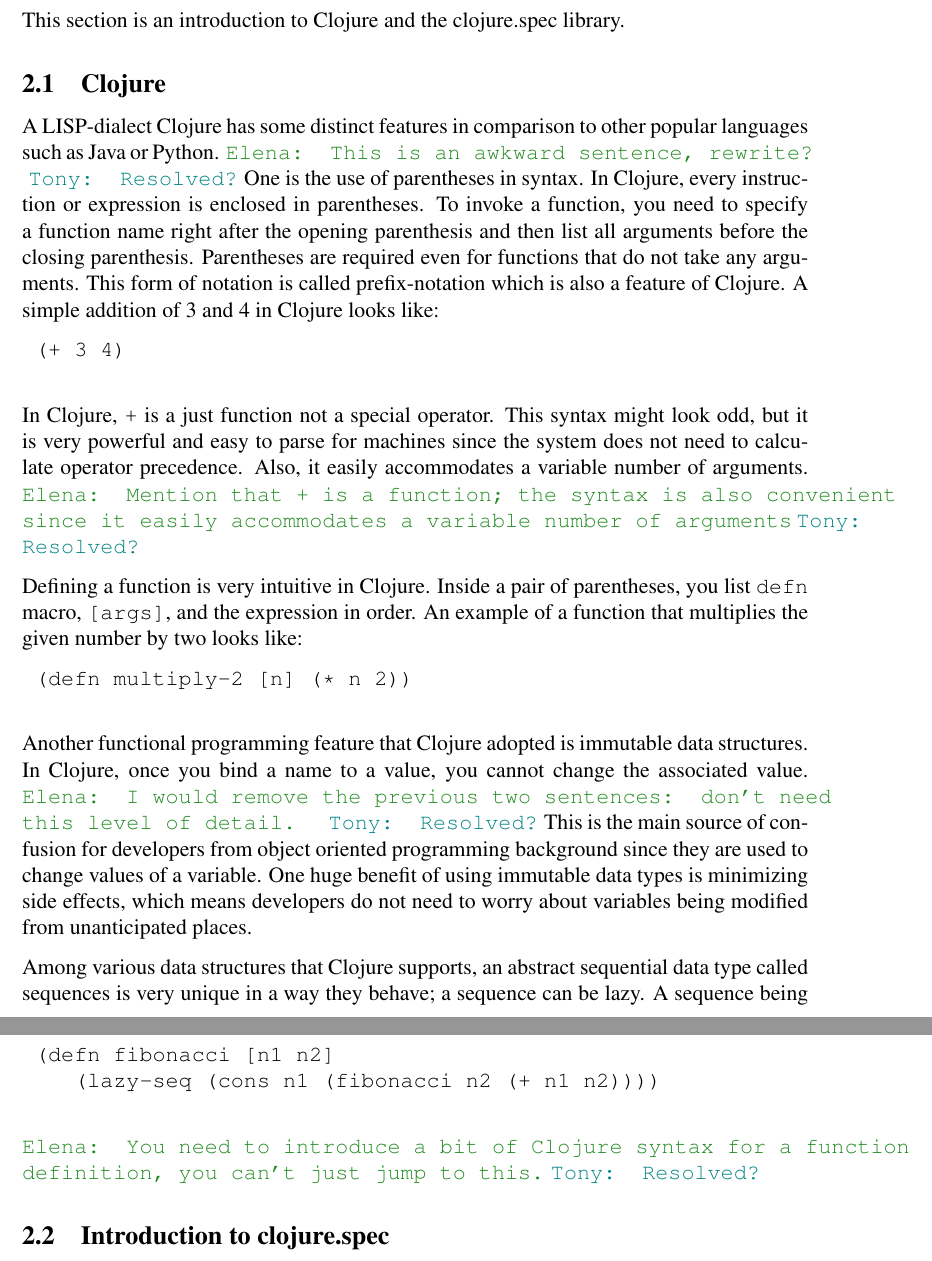
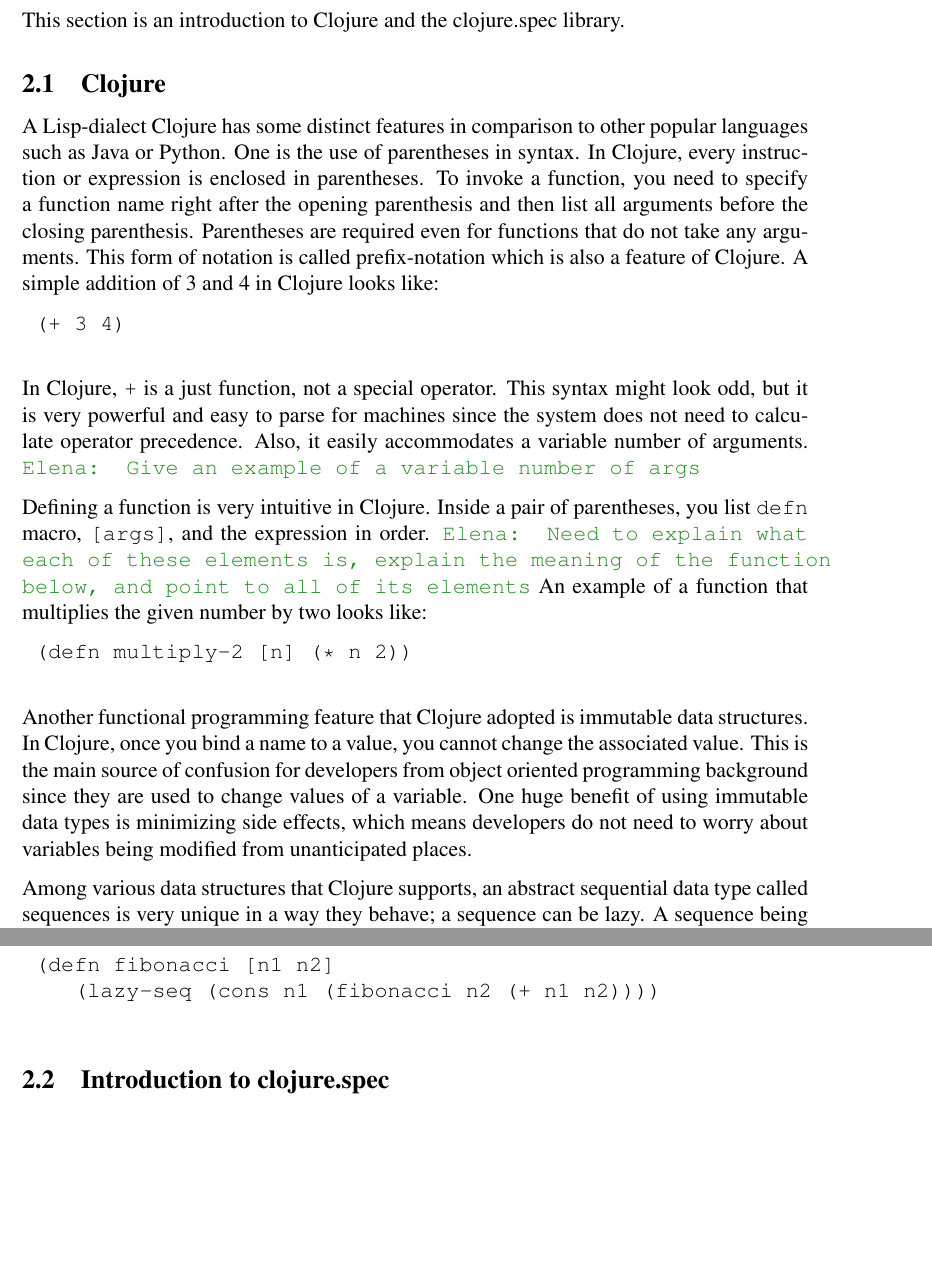
Before and after one commit to Clojure-Intro-Course/mics2017, a LaTeX document (mics2017.tex): two parts of pages 2 and 3 of 8, joined at a grey line, cut so that both start at the same text, the shorter picture padded with empty space. Compiled offline with pdfLaTeX.

Commit message:
commented on changes in section 2.1

```diff
--- a/mics2017.tex
+++ b/mics2017.tex
@@ -147,8 +147,8 @@
 \section{Background}
 	This section is an introduction to Clojure and the clojure.spec library.
 	\subsection{Clojure}
-	A LISP-dialect Clojure has some distinct features in comparison to other popular languages such as Java or Python.
-	\emcomment{This is an awkward sentence, rewrite? } \tscomment{Resolved?}
+	A Lisp-dialect Clojure has some distinct features in comparison to other popular languages such as Java or Python.
+	%\emcomment{This is an awkward sentence, rewrite? } \tscomment{Resolved?}
 	One is the use of parentheses in syntax. In Clojure, every instruction or expression is enclosed in parentheses. To invoke a
 	function, you need to specify a function name right after the opening parenthesis and then list all arguments before the
 	closing parenthesis. Parentheses are required even for functions that do not take any arguments. This form of notation is
@@ -156,19 +156,23 @@
 	\begin{verbatim}
 	(+ 3 4)
 	\end{verbatim}
-	In Clojure, \texttt{+} is a just function not a special operator. This syntax might look odd, but it is very powerful and easy to parse for machines since the system does not need to
-	calculate operator precedence. Also, it easily accommodates a variable number of arguments. \emcomment{Mention that + is a function; the syntax is also convenient since it easily accommodates a variable number of arguments} \tscomment{Resolved?}
+	In Clojure, \texttt{+} is a just function, not a special operator. This syntax might look odd, but it is very powerful and easy to parse for machines since the system does not need to
+	calculate operator precedence. Also, it easily accommodates a variable number of arguments.
+% \emcomment{Mention that + is a function; the syntax is also convenient since it easily accommodates a variable number of %arguments} \tscomment{Resolved?}
+	\emcomment{Give an example of a variable number of args}
 
 	Defining a function is very intuitive in Clojure. Inside a pair of parentheses, you list \texttt{defn} macro, \texttt{[args]},
-	and the expression in order. An example of a function that multiplies the given number by two looks like:
+	and the expression in order. \emcomment{Need to explain what each of these elements is,
+	explain the meaning of the function below, and point to all of its elements}
+	An example of a function that multiplies the given number by two looks like:
 	 \begin{verbatim}
 	(defn multiply-2 [n] (* n 2))
 	\end{verbatim}
 
 	Another functional programming feature that Clojure adopted is immutable data structures. In Clojure, once you bind a
 	name to a value, you cannot change the associated value.
-	\emcomment{I would remove the previous two sentences: don't need this level of detail. }
-	\tscomment{Resolved?}
+	%\emcomment{I would remove the previous two sentences: don't need this level of detail. }
+	%\tscomment{Resolved?}
 	This is the main source of confusion for developers from object oriented programming background since they are used to
 	change values of a variable. One huge benefit of using immutable data types is minimizing side effects, which means
 	developers do not need to worry about variables being modified from unanticipated places.
@@ -186,8 +190,8 @@
 	(defn fibonacci [n1 n2]
 	   (lazy-seq (cons n1 (fibonacci n2 (+ n1 n2))))
 	\end{verbatim}
-	\emcomment{You need to introduce a bit of Clojure syntax for a function definition, you can't just jump to this.}
-	\tscomment{Resolved?}
+	%\emcomment{You need to introduce a bit of Clojure syntax for a function definition, you can't just jump to this.}
+	%\tscomment{Resolved?}
 
 	\subsection{Introduction to clojure.spec}
 	The newly introduced cloure.spec library is a contract system that allows Clojure developers to specify and validate expected data
```
